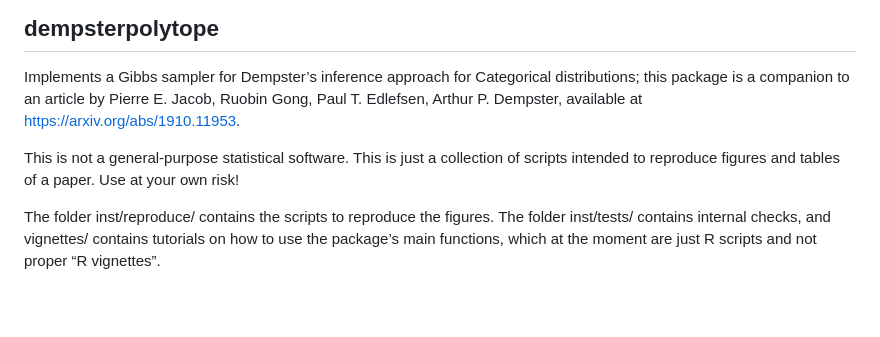
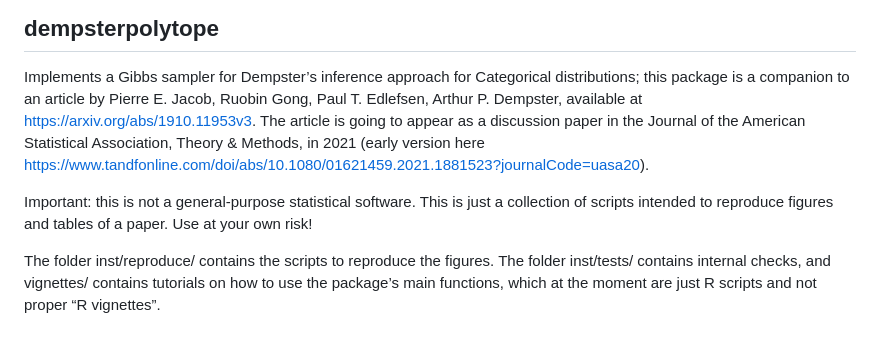
Before and after one commit to pierrejacob/dempsterpolytope, a Markdown page: README.md, the part around the change. Rendered like a GitHub page; blank space fills up the shorter version.

```diff
--- a/README.md
+++ b/README.md
@@ -4,11 +4,14 @@
 Implements a Gibbs sampler for Dempster’s inference approach for
 Categorical distributions; this package is a companion to an article by
 Pierre E. Jacob, Ruobin Gong, Paul T. Edlefsen, Arthur P. Dempster,
-available at <https://arxiv.org/abs/1910.11953>.
+available at <https://arxiv.org/abs/1910.11953v3>. The article is going
+to appear as a discussion paper in the Journal of the American
+Statistical Association, Theory & Methods, in 2021 (early version here
+<https://www.tandfonline.com/doi/abs/10.1080/01621459.2021.1881523?journalCode=uasa20>).
 
-This is not a general-purpose statistical software. This is just a
-collection of scripts intended to reproduce figures and tables of a
-paper. Use at your own risk\!
+Important: this is not a general-purpose statistical software. This is
+just a collection of scripts intended to reproduce figures and tables of
+a paper. Use at your own risk!
 
 The folder inst/reproduce/ contains the scripts to reproduce the
 figures. The folder inst/tests/ contains internal checks, and vignettes/
```
Also changed, not shown: README-usage-1.png, 1 other file.
